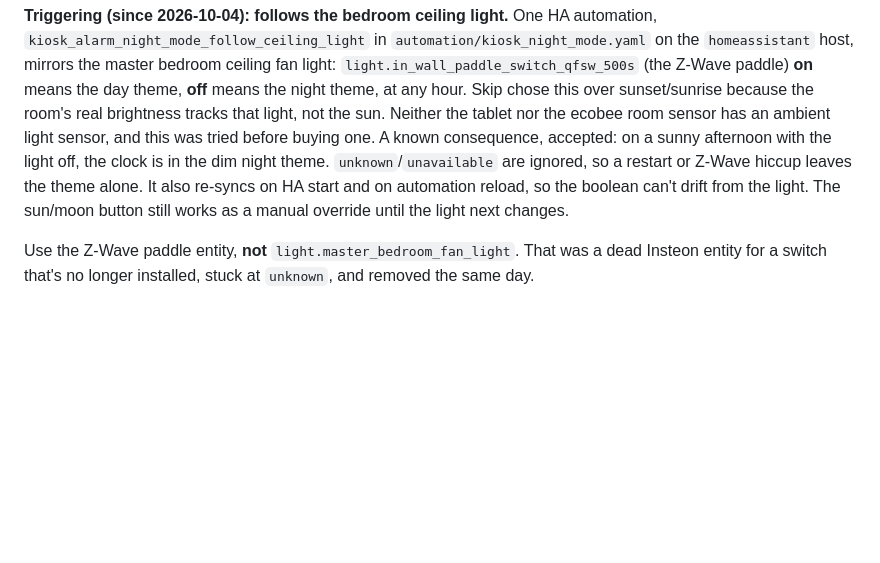
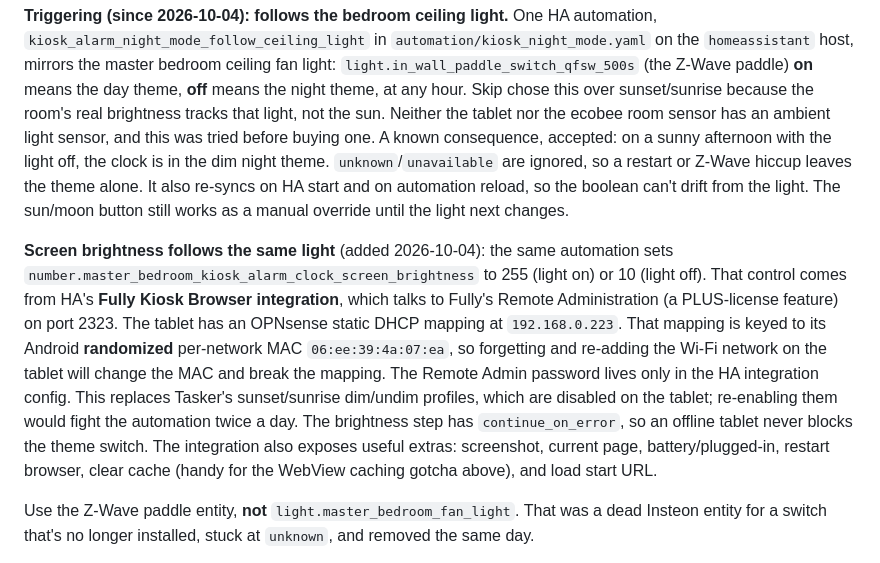
Before and after one commit to MrGibbage/kiosk-alarm-clock, a Markdown page: README.md, the part around the change. Drawn GitHub-style; blank space fills up the shorter version.

Commit message:
README: tablet brightness follows the ceiling light via the Fully Kiosk integration
Co-Authored-By: Claude Opus 5.5 <noreply@anthropic.com>

```diff
--- a/README.md
+++ b/README.md
@@ -327,6 +327,23 @@ leaves the theme alone. It also re-syncs on HA start and on automation
 reload, so the boolean can't drift from the light. The sun/moon button
 still works as a manual override until the light next changes.
 
+**Screen brightness follows the same light** (added 2026-10-04): the same
+automation sets `number.master_bedroom_kiosk_alarm_clock_screen_brightness`
+to 255 (light on) or 10 (light off). That control comes from HA's **Fully
+Kiosk Browser integration**, which talks to Fully's Remote Administration
+(a PLUS-license feature) on port 2323. The tablet has an OPNsense static
+DHCP mapping at `192.168.0.223`. That mapping is keyed to its Android
+**randomized** per-network MAC `06:ee:39:4a:07:ea`, so forgetting and
+re-adding the Wi-Fi network on the tablet will change the MAC and break
+the mapping. The Remote Admin password lives only in the HA integration
+config. This replaces Tasker's sunset/sunrise dim/undim profiles, which
+are disabled on the tablet; re-enabling them would fight the automation
+twice a day. The brightness step has `continue_on_error`, so an offline
+tablet never blocks the theme switch. The integration also exposes
+useful extras: screenshot, current page, battery/plugged-in, restart
+browser, clear cache (handy for the WebView caching gotcha above), and
+load start URL.
+
 Use the Z-Wave paddle entity, **not** `light.master_bedroom_fan_light`.
 That was a dead Insteon entity for a switch that's no longer installed,
 stuck at `unknown`, and removed the same day.
```
